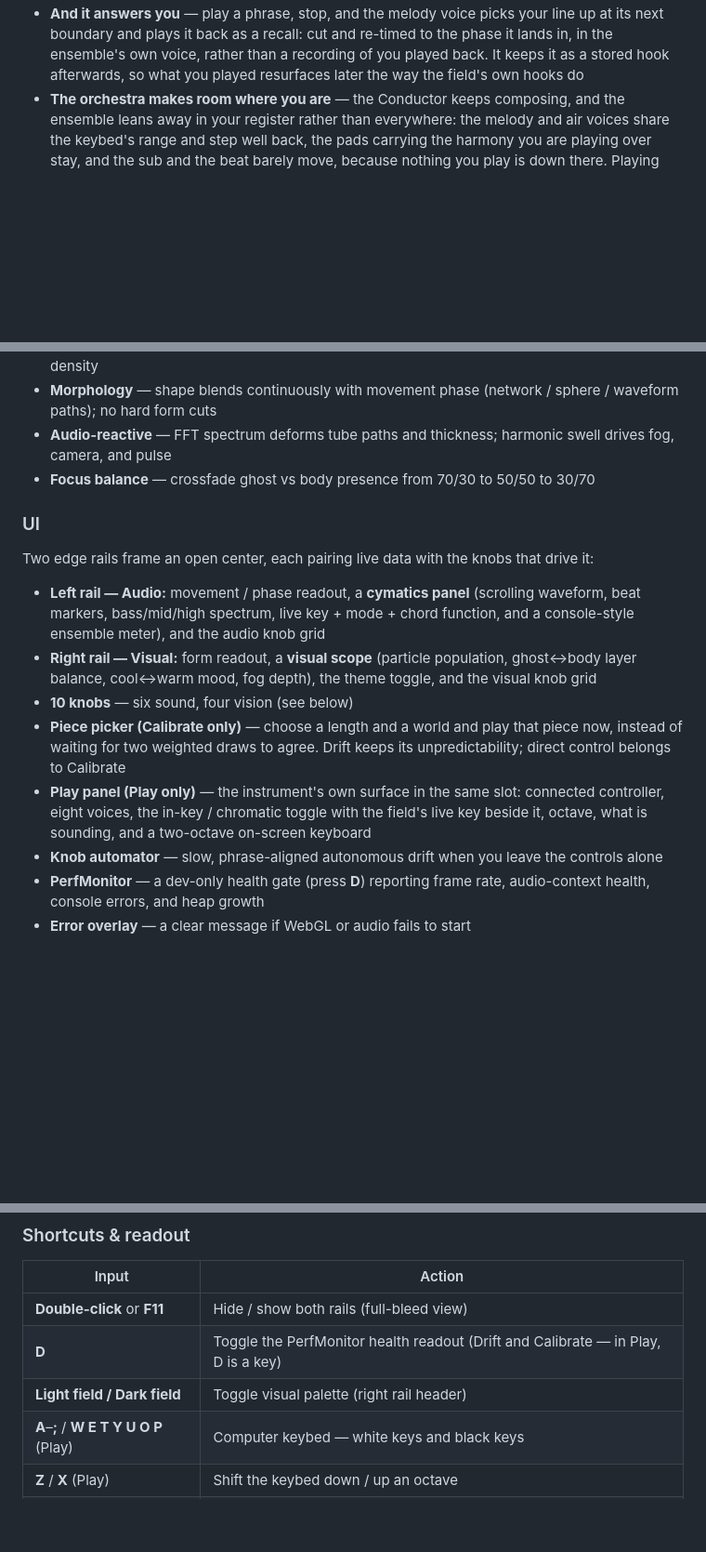
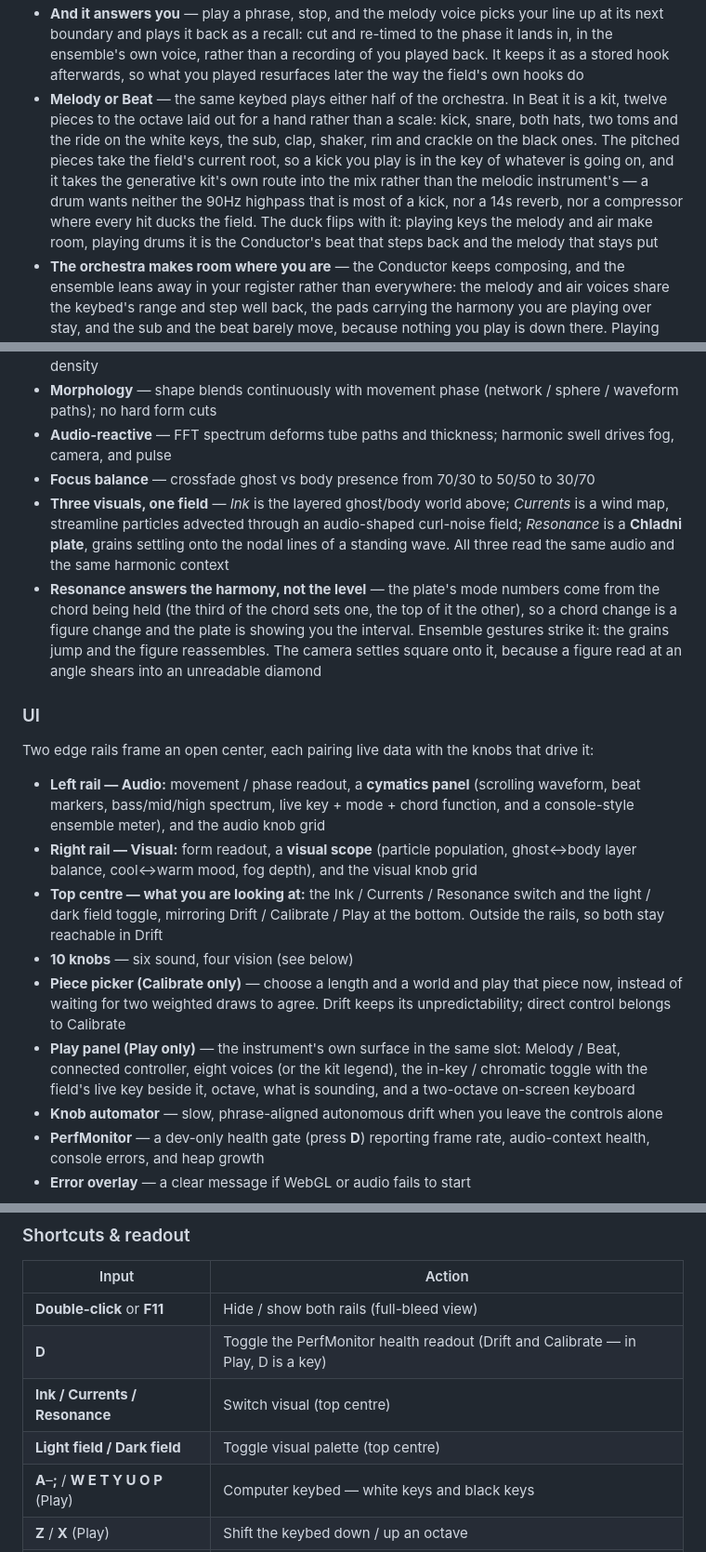
Before and after one commit to skillion-cmd/ambient-orchestra, a Markdown page: README.md, 3 parts joined by grey strips. Shown at 93% size. Rendered like a GitHub page; blank space fills up the shorter version.

Commit message:
Document the beat, the third visual and the two Play modes
README and the verify skill both still described a two-mode visual
toggle living in the right rail, and a Play panel with no Beat in it.

Co-Authored-By: Claude Opus 5 <noreply@anthropic.com>
Claude-Session: https://claude.ai/code/session_015h25Voc8HKHe4iT5NgcFyA

```diff
--- a/README.md
+++ b/README.md
@@ -58,6 +58,17 @@ field, the same room, but with a polyphonic instrument at the front of it.
   to the phase it lands in, in the ensemble's own voice, rather than a
   recording of you played back. It keeps it as a stored hook afterwards, so
   what you played resurfaces later the way the field's own hooks do
+- **Melody or Beat** — the same keybed plays either half of the orchestra. In
+  Beat it is a kit, twelve pieces to the octave laid out for a hand rather
+  than a scale: kick, snare, both hats, two toms and the ride on the white
+  keys, the sub, clap, shaker, rim and crackle on the black ones. The pitched
+  pieces take the field's current root, so a kick you play is in the key of
+  whatever is going on, and it takes the generative kit's own route into the
+  mix rather than the melodic instrument's — a drum wants neither the 90Hz
+  highpass that is most of a kick, nor a 14s reverb, nor a compressor where
+  every hit ducks the field. The duck flips with it: playing keys the melody
+  and air make room, playing drums it is the Conductor's beat that steps back
+  and the melody that stays put
 - **The orchestra makes room where you are** — the Conductor keeps composing,
   and the ensemble leans away in your register rather than everywhere: the
   melody and air voices share the keybed's range and step well back, the pads
@@ -106,16 +117,19 @@ field, the same room, but with a polyphonic instrument at the front of it.
 - **Morphology** — shape blends continuously with movement phase (network / sphere / waveform paths); no hard form cuts
 - **Audio-reactive** — FFT spectrum deforms tube paths and thickness; harmonic swell drives fog, camera, and pulse
 - **Focus balance** — crossfade ghost vs body presence from 70/30 to 50/50 to 30/70
+- **Three visuals, one field** — *Ink* is the layered ghost/body world above; *Currents* is a wind map, streamline particles advected through an audio-shaped curl-noise field; *Resonance* is a **Chladni plate**, grains settling onto the nodal lines of a standing wave. All three read the same audio and the same harmonic context
+- **Resonance answers the harmony, not the level** — the plate's mode numbers come from the chord being held (the third of the chord sets one, the top of it the other), so a chord change is a figure change and the plate is showing you the interval. Ensemble gestures strike it: the grains jump and the figure reassembles. The camera settles square onto it, because a figure read at an angle shears into an unreadable diamond
 
 ### UI
 
 Two edge rails frame an open center, each pairing live data with the knobs that drive it:
 
 - **Left rail — Audio:** movement / phase readout, a **cymatics panel** (scrolling waveform, beat markers, bass/mid/high spectrum, live key + mode + chord function, and a console-style ensemble meter), and the audio knob grid
-- **Right rail — Visual:** form readout, a **visual scope** (particle population, ghost↔body layer balance, cool↔warm mood, fog depth), the theme toggle, and the visual knob grid
+- **Right rail — Visual:** form readout, a **visual scope** (particle population, ghost↔body layer balance, cool↔warm mood, fog depth), and the visual knob grid
+- **Top centre — what you are looking at:** the Ink / Currents / Resonance switch and the light / dark field toggle, mirroring Drift / Calibrate / Play at the bottom. Outside the rails, so both stay reachable in Drift
 - **10 knobs** — six sound, four vision (see below)
 - **Piece picker (Calibrate only)** — choose a length and a world and play that piece now, instead of waiting for two weighted draws to agree. Drift keeps its unpredictability; direct control belongs to Calibrate
-- **Play panel (Play only)** — the instrument's own surface in the same slot: connected controller, eight voices, the in-key / chromatic toggle with the field's live key beside it, octave, what is sounding, and a two-octave on-screen keyboard
+- **Play panel (Play only)** — the instrument's own surface in the same slot: Melody / Beat, connected controller, eight voices (or the kit legend), the in-key / chromatic toggle with the field's live key beside it, octave, what is sounding, and a two-octave on-screen keyboard
 - **Knob automator** — slow, phrase-aligned autonomous drift when you leave the controls alone
 - **PerfMonitor** — a dev-only health gate (press **D**) reporting frame rate, audio-context health, console errors, and heap growth
 - **Error overlay** — a clear message if WebGL or audio fails to start
@@ -197,7 +211,8 @@ MIDI device profiles and learned bindings.
 |-------|--------|
 | **Double-click** or **F11** | Hide / show both rails (full-bleed view) |
 | **D** | Toggle the PerfMonitor health readout (Drift and Calibrate — in Play, D is a key) |
-| **Light field / Dark field** | Toggle visual palette (right rail header) |
+| **Ink / Currents / Resonance** | Switch visual (top centre) |
+| **Light field / Dark field** | Toggle visual palette (top centre) |
 | **A**–**;** / **W E T Y U O P** (Play) | Computer keybed — white keys and black keys |
 | **Z** / **X** (Play) | Shift the keybed down / up an octave |
 | **Mov** button | Advance movement phase |
```
Also changed, not shown: other parts of README.md (+6 -2 lines), 1 other file.
